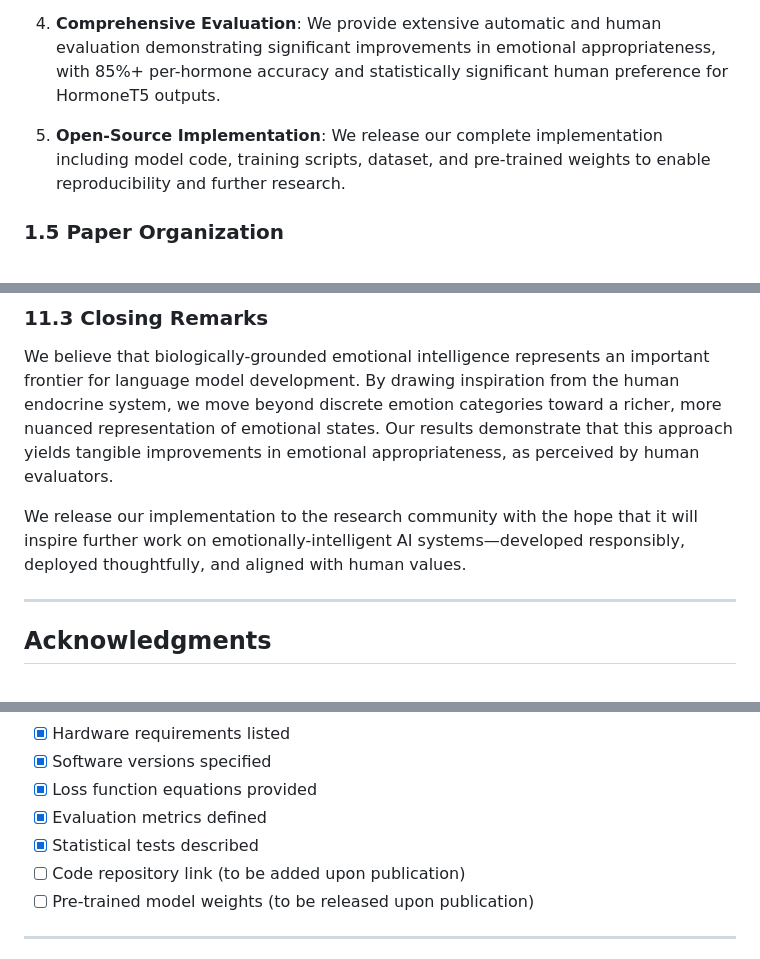
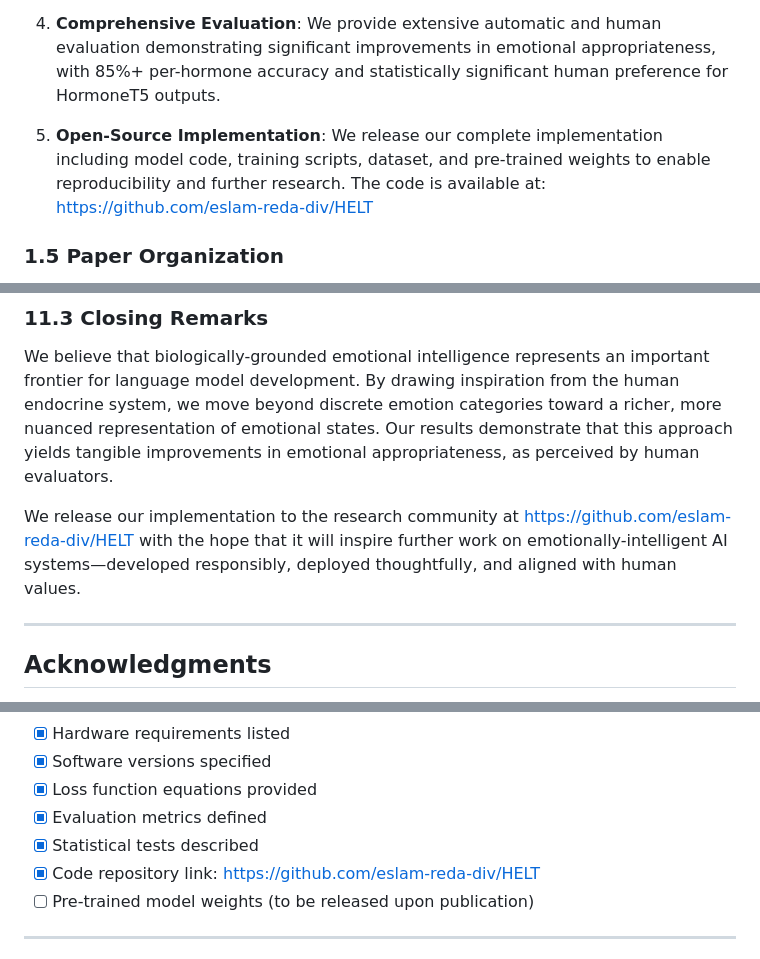
Before and after one commit to eslam-reda-div/HELT, a Markdown page: paper.md, 3 parts joined by grey strips. Rendered like a GitHub page.

Commit message:
Update paper.md to include GitHub repository link for open-source implementation

```diff
--- a/paper.md
+++ b/paper.md
@@ -76,7 +76,7 @@ This paper makes the following contributions:
 
 4. **Comprehensive Evaluation**: We provide extensive automatic and human evaluation demonstrating significant improvements in emotional appropriateness, with 85%+ per-hormone accuracy and statistically significant human preference for HormoneT5 outputs.
 
-5. **Open-Source Implementation**: We release our complete implementation including model code, training scripts, dataset, and pre-trained weights to enable reproducibility and further research.
+5. **Open-Source Implementation**: We release our complete implementation including model code, training scripts, dataset, and pre-trained weights to enable reproducibility and further research. The code is available at: https://github.com/eslam-reda-div/HELT
 
 ### 1.5 Paper Organization
 
@@ -1644,7 +1645,7 @@ Evaluating the approach on larger models (T5-base, T5-large, GPT-scale) to under
 
 We believe that biologically-grounded emotional intelligence represents an important frontier for language model development. By drawing inspiration from the human endocrine system, we move beyond discrete emotion categories toward a richer, more nuanced representation of emotional states. Our results demonstrate that this approach yields tangible improvements in emotional appropriateness, as perceived by human evaluators.
 
-We release our implementation to the research community with the hope that it will inspire further work on emotionally-intelligent AI systems—developed responsibly, deployed thoughtfully, and aligned with human values.
+We release our implementation to the research community at https://github.com/eslam-reda-div/HELT with the hope that it will inspire further work on emotionally-intelligent AI systems—developed responsibly, deployed thoughtfully, and aligned with human values.
 
 ---
 
@@ -1954,7 +1955,7 @@ return response, {hormone_names[i]: ĥ_i for i = 1..6}
 - [x] Loss function equations provided
 - [x] Evaluation metrics defined
 - [x] Statistical tests described
-- [ ] Code repository link (to be added upon publication)
+- [x] Code repository link: https://github.com/eslam-reda-div/HELT
 - [ ] Pre-trained model weights (to be released upon publication)
 
 ---
```
Also changed, not shown: other parts of paper.md (+4 -3 lines).
